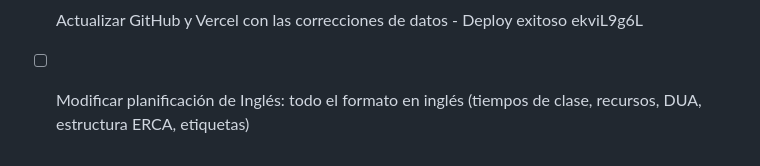
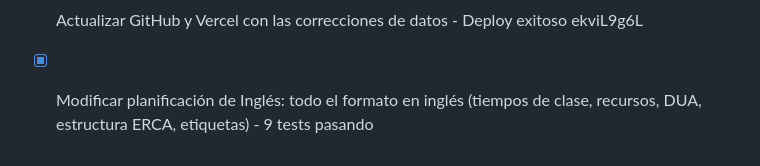
Before and after one commit to acarrion97/planificadoc-ecuador1, a Markdown page: todo.md, the part around the change. GitHub-like rendering.

Commit message:
Checkpoint: English format for EFL (Inglés) lesson plans: ERCA phases (Experience, Reflection, Conceptualization, Application), DUA/UDL principles, PDF export, AI topic generation, all form labels and view labels in English when subject is EFL. 9 tests passing. All other subjects remain in Spanish.

```diff
--- a/todo.md
+++ b/todo.md
@@ -121,4 +121,4 @@
 - [x] Bug: Al abrir Estudios Sociales no aparecen las destrezas en Google Chrome (reportado por usuario) - CORREGIDO: 36 descripciones corruptas de CS subnivel 4 limpiadas + ErrorBoundary agregado
 - [x] Revisar y limpiar descripciones corruptas en TODAS las materias - CORREGIDO: 44 descripciones (LL:24, M:18, ECA:1, CN:11 ya corregidas antes)
 - [x] Actualizar GitHub y Vercel con las correcciones de datos - Deploy exitoso ekviL9g6L
-- [ ] Modificar planificación de Inglés: todo el formato en inglés (tiempos de clase, recursos, DUA, estructura ERCA, etiquetas)
+- [x] Modificar planificación de Inglés: todo el formato en inglés (tiempos de clase, recursos, DUA, estructura ERCA, etiquetas) - 9 tests pasando
```
